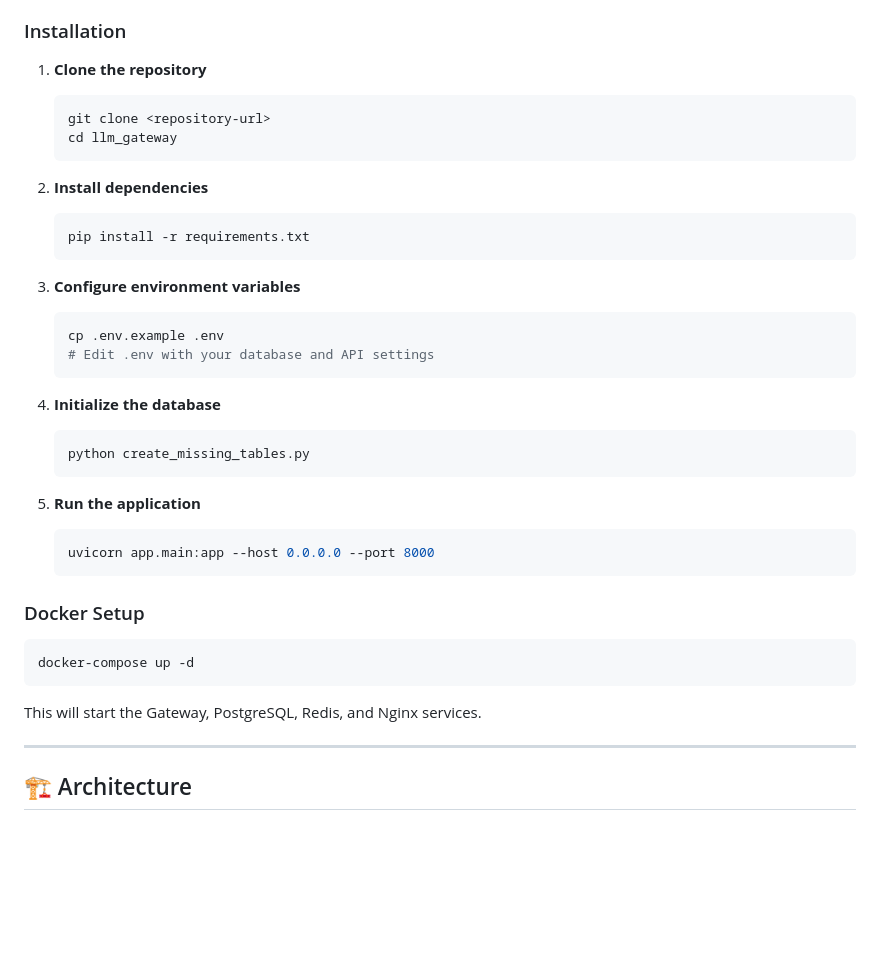
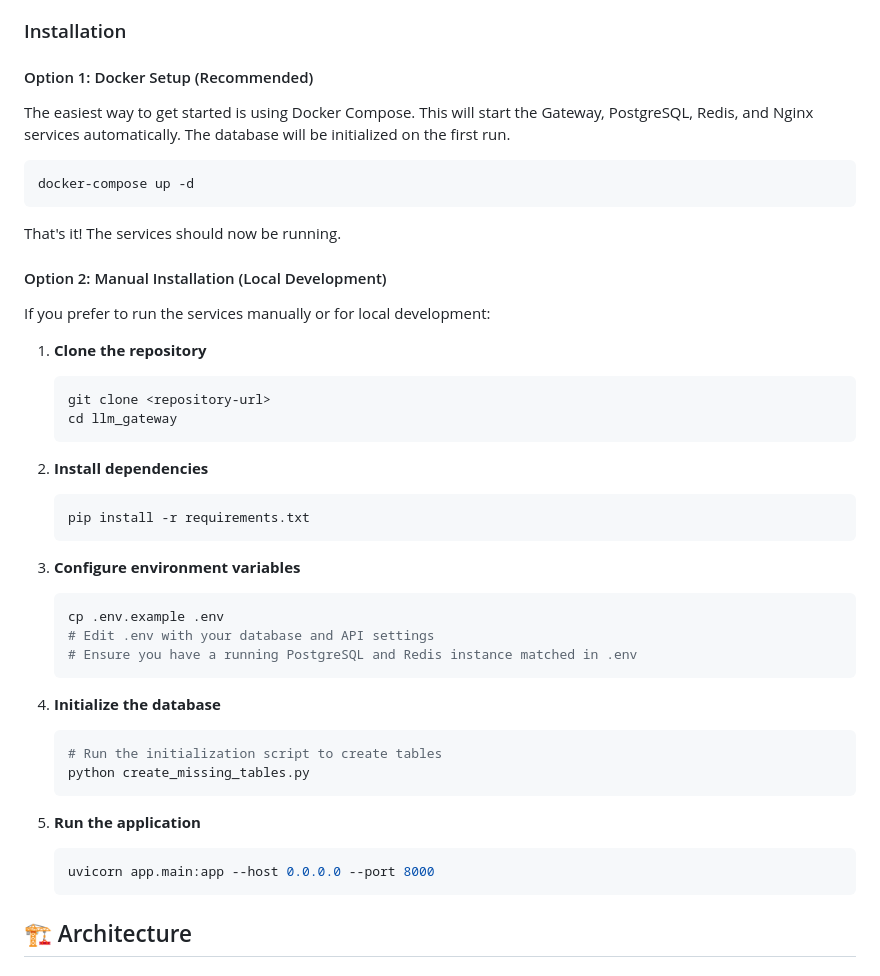
Before and after one commit to ctenopoma/llm_gateway, a Markdown page: README.md, the part around the change. GitHub-like rendering; blank space fills up the shorter version.

````diff
--- a/README.md
+++ b/README.md
@@ -35,6 +35,20 @@ Antigravity LLM Gateway is an enterprise-ready API gateway for managing access t
 
 ### Installation
 
+#### Option 1: Docker Setup (Recommended)
+
+The easiest way to get started is using Docker Compose. This will start the Gateway, PostgreSQL, Redis, and Nginx services automatically. The database will be initialized on the first run.
+
+```bash
+docker-compose up -d
+```
+
+That's it! The services should now be running.
+
+#### Option 2: Manual Installation (Local Development)
+
+If you prefer to run the services manually or for local development:
+
 1. **Clone the repository**
    ```bash
    git clone <repository-url>
@@ -50,10 +64,12 @@ Antigravity LLM Gateway is an enterprise-ready API gateway for managing access t
    ```bash
    cp .env.example .env
    # Edit .env with your database and API settings
+   # Ensure you have a running PostgreSQL and Redis instance matched in .env
    ```
 
 4. **Initialize the database**
    ```bash
+   # Run the initialization script to create tables
    python create_missing_tables.py
    ```
 
@@ -61,16 +77,6 @@ Antigravity LLM Gateway is an enterprise-ready API gateway for managing access t
    ```bash
    uvicorn app.main:app --host 0.0.0.0 --port 8000
    ```
-
-### Docker Setup
-
-```bash
-docker-compose up -d
-```
-
-This will start the Gateway, PostgreSQL, Redis, and Nginx services.
-
----
 
 ## 🏗️ Architecture
 
````
